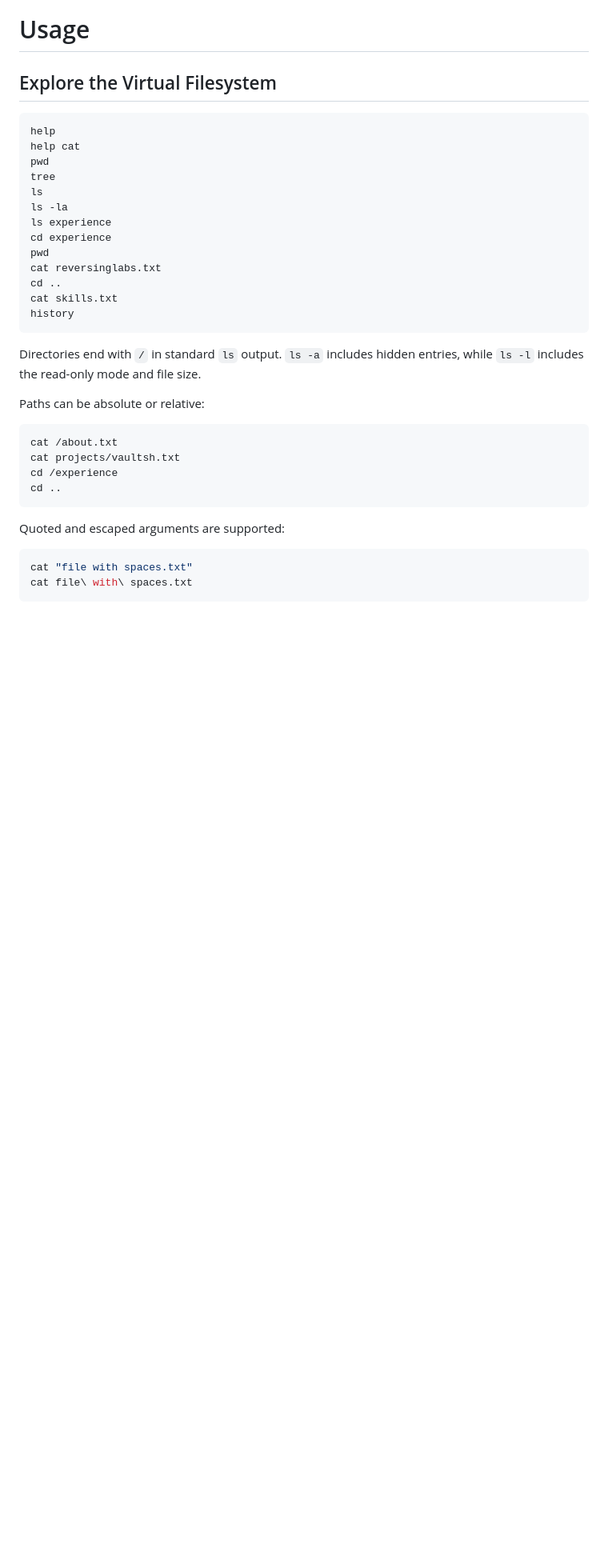
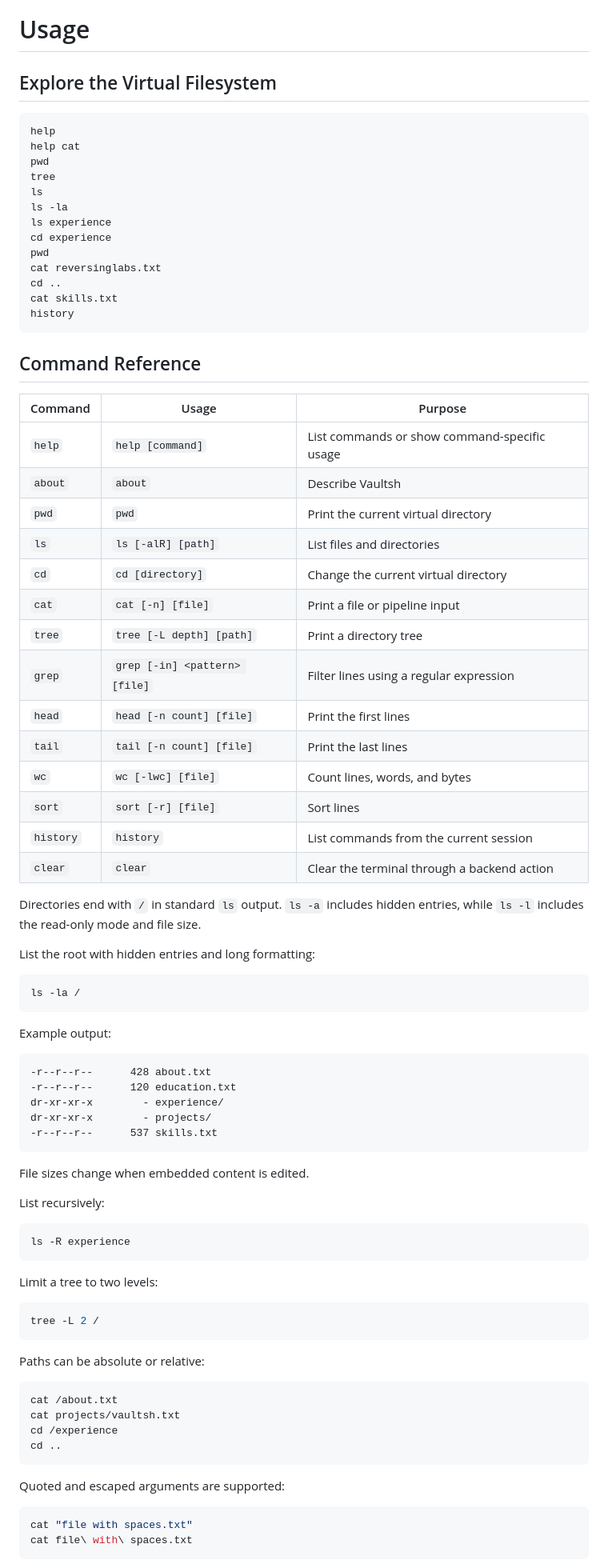
Before and after one commit to mateoRc/vaultsh, a Markdown page: README.md, the part around one of its changes. Shown at 80% size. GitHub-like rendering; blank space fills up the shorter version.

````diff
--- a/README.md
+++ b/README.md
@@ -66,8 +66,57 @@ cat skills.txt
 history
 ```
 
+## Command Reference
+
+| Command | Usage | Purpose |
+| --- | --- | --- |
+| `help` | `help [command]` | List commands or show command-specific usage |
+| `about` | `about` | Describe Vaultsh |
+| `pwd` | `pwd` | Print the current virtual directory |
+| `ls` | `ls [-alR] [path]` | List files and directories |
+| `cd` | `cd [directory]` | Change the current virtual directory |
+| `cat` | `cat [-n] [file]` | Print a file or pipeline input |
+| `tree` | `tree [-L depth] [path]` | Print a directory tree |
+| `grep` | `grep [-in] <pattern> [file]` | Filter lines using a regular expression |
+| `head` | `head [-n count] [file]` | Print the first lines |
+| `tail` | `tail [-n count] [file]` | Print the last lines |
+| `wc` | `wc [-lwc] [file]` | Count lines, words, and bytes |
+| `sort` | `sort [-r] [file]` | Sort lines |
+| `history` | `history` | List commands from the current session |
+| `clear` | `clear` | Clear the terminal through a backend action |
+
 Directories end with `/` in standard `ls` output. `ls -a` includes hidden
 entries, while `ls -l` includes the read-only mode and file size.
+
+List the root with hidden entries and long formatting:
+
+```sh
+ls -la /
+```
+
+Example output:
+
+```text
+-r--r--r--      428 about.txt
+-r--r--r--      120 education.txt
+dr-xr-xr-x        - experience/
+dr-xr-xr-x        - projects/
+-r--r--r--      537 skills.txt
+```
+
+File sizes change when embedded content is edited.
+
+List recursively:
+
+```sh
+ls -R experience
+```
+
+Limit a tree to two levels:
+
+```sh
+tree -L 2 /
+```
 
 Paths can be absolute or relative:
 
````
Also changed, not shown: other parts of README.md (+84 -0 lines).
